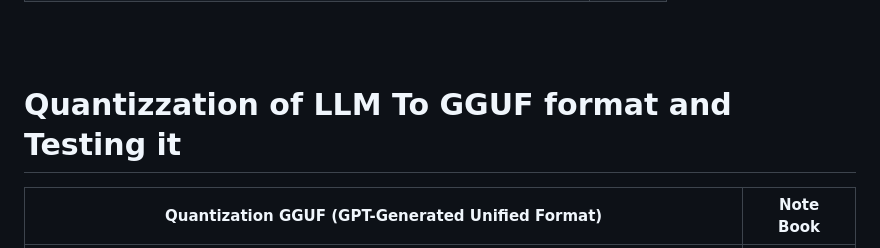
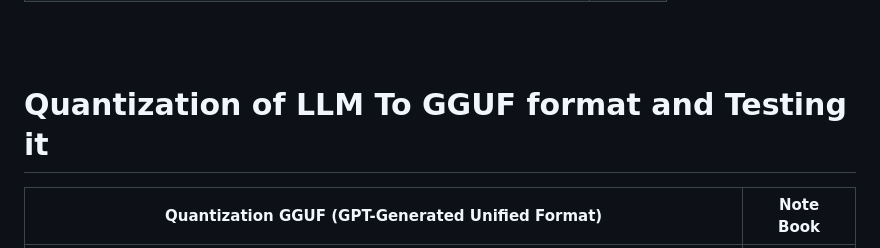
Before and after one commit to mirajdeepbhandari/GenAI_Reference, a Markdown page: README.md, the part around the change. Drawn GitHub-style.

```diff
--- a/README.md
+++ b/README.md
@@ -83,7 +83,7 @@
 
 
 <br><br>
-# Quantizzation of LLM To GGUF format and Testing it
+# Quantization of LLM To GGUF format and Testing it
 
 | Quantization GGUF (GPT-Generated Unified Format)                                                                             | Note Book |
 | ---------------------------------------------------------------------------------------------------------------------------- | :-------: |
```
